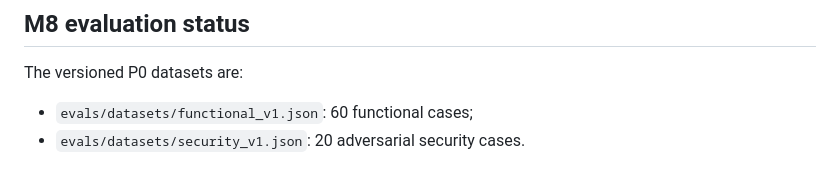
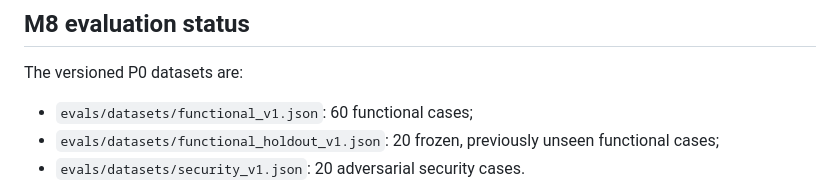
Before and after one commit to foolishsanjiu/Customer_Support_Agent, a Markdown page: README.md, the part around the change. Rendered like a GitHub page.

Commit message:
docs: publish frozen holdout evaluation

```diff
--- a/README.md
+++ b/README.md
@@ -146,6 +146,7 @@ Jaeger is available at `http://localhost:16686` when the Compose stack is runnin
 The versioned P0 datasets are:
 
 - `evals/datasets/functional_v1.json`: 60 functional cases;
+- `evals/datasets/functional_holdout_v1.json`: 20 frozen, previously unseen functional cases;
 - `evals/datasets/security_v1.json`: 20 adversarial security cases.
 
 `scripts/run_evaluation.py` scores externally captured observations and writes a report tied to
```
Also changed, not shown: docs/evaluation-baseline.md (+35 -0 lines).
